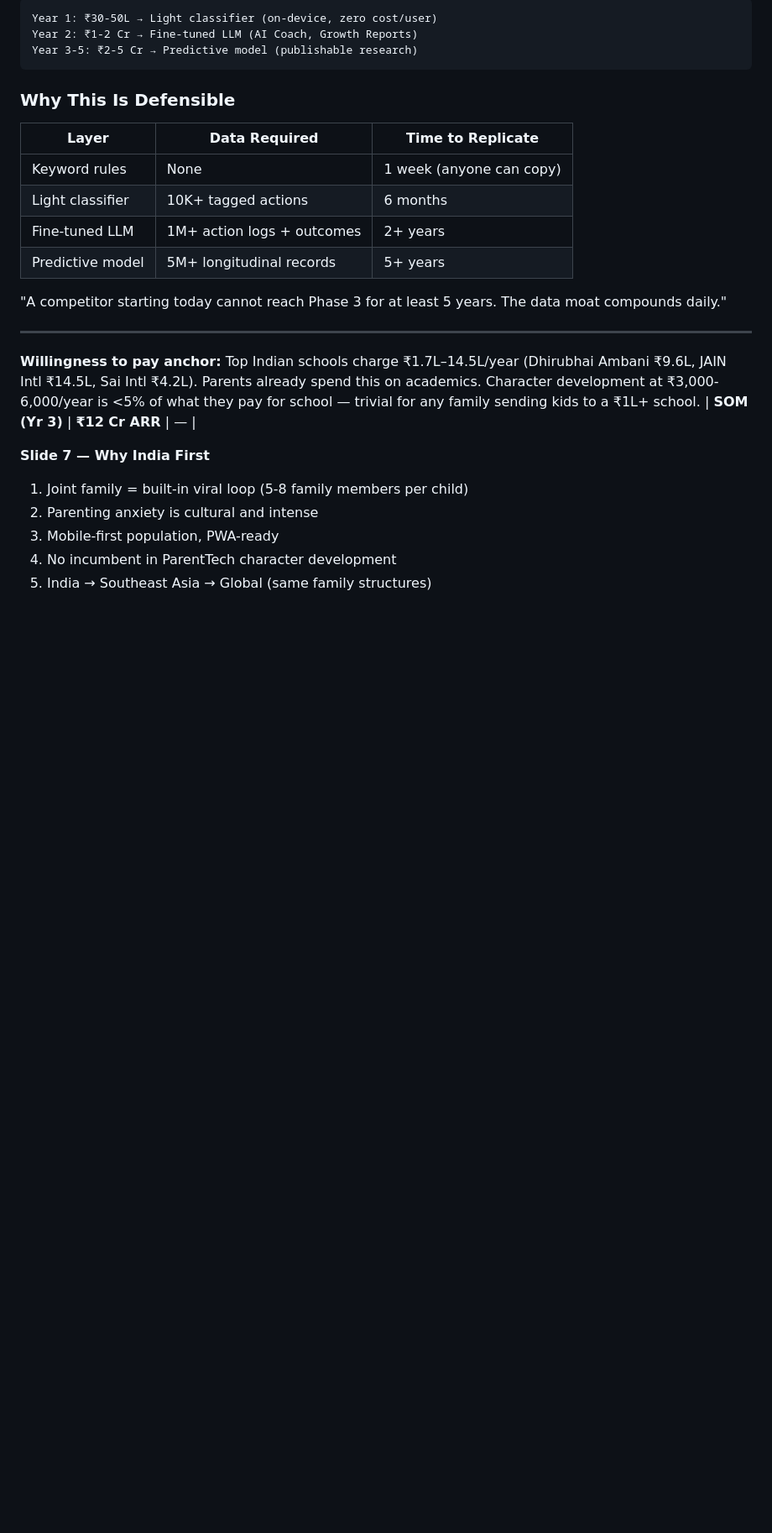
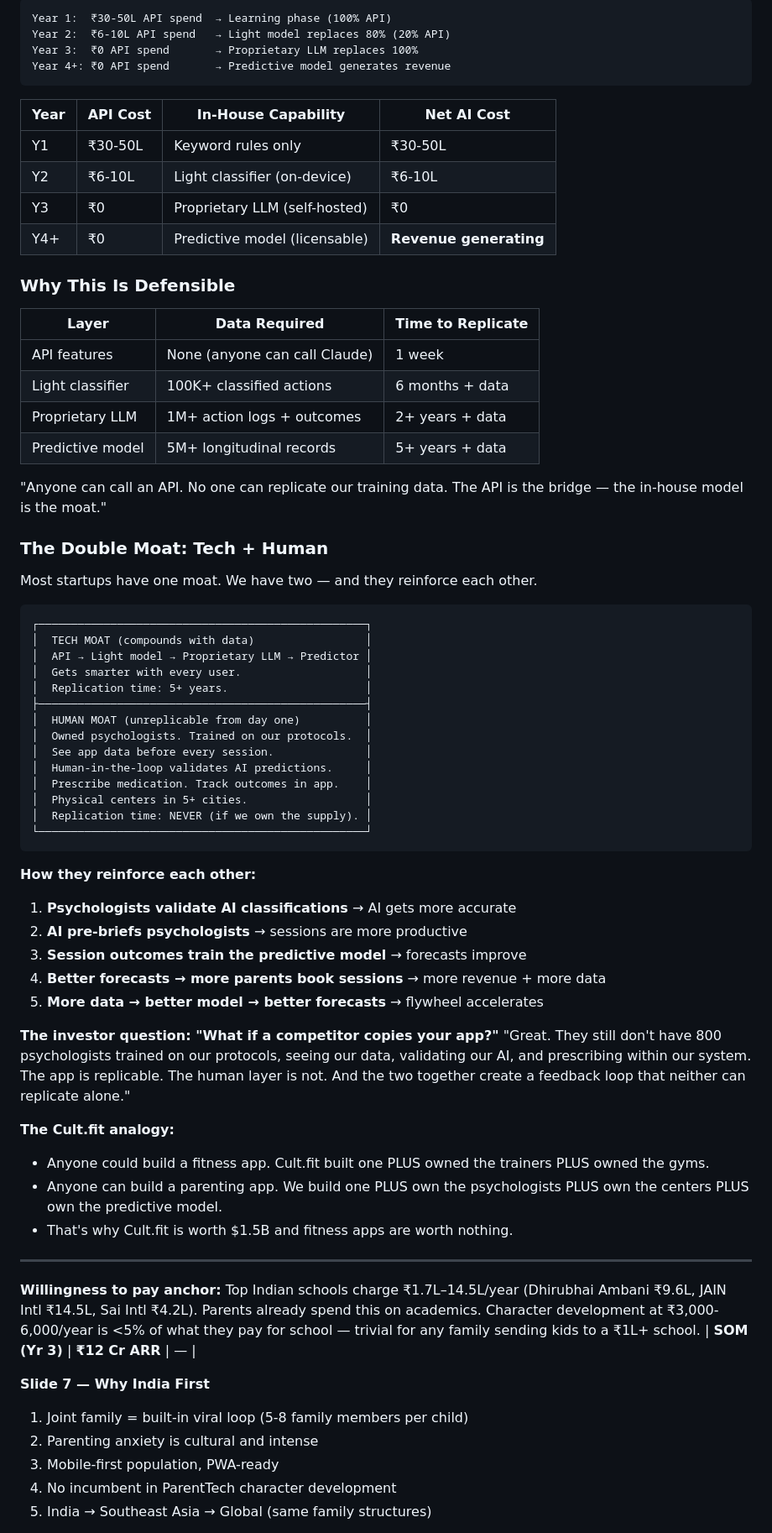
Before and after one commit to shrivaditya-sys/raising-resilient-kids, a Markdown page: investor-playbook.md, the part around one of its changes. Shown at 84% size. Rendered like a GitHub page; blank space fills up the shorter version.

````diff
--- a/investor-playbook.md
+++ b/investor-playbook.md
@@ -493,20 +511,64 @@ Indian psychologists at $18-36/session → delivered to markets paying $50-300/s
 
 ```
-Year 1: ₹30-50L → Light classifier (on-device, zero cost/user)
-Year 2: ₹1-2 Cr → Fine-tuned LLM (AI Coach, Growth Reports)
-Year 3-5: ₹2-5 Cr → Predictive model (publishable research)
+Year 1:  ₹30-50L API spend  → Learning phase (100% API)
+Year 2:  ₹6-10L API spend   → Light model replaces 80% (20% API)
+Year 3:  ₹0 API spend       → Proprietary LLM replaces 100%
+Year 4+: ₹0 API spend       → Predictive model generates revenue
 ```
+
+| Year | API Cost | In-House Capability | Net AI Cost |
+|------|---------|-------------------|-------------|
+| Y1 | ₹30-50L | Keyword rules only | ₹30-50L |
+| Y2 | ₹6-10L | Light classifier (on-device) | ₹6-10L |
+| Y3 | ₹0 | Proprietary LLM (self-hosted) | ₹0 |
+| Y4+ | ₹0 | Predictive model (licensable) | **Revenue generating** |
 
 ### Why This Is Defensible
 
 | Layer | Data Required | Time to Replicate |
 |-------|-------------|-------------------|
-| Keyword rules | None | 1 week (anyone can copy) |
-| Light classifier | 10K+ tagged actions | 6 months |
-| Fine-tuned LLM | 1M+ action logs + outcomes | 2+ years |
-| Predictive model | 5M+ longitudinal records | 5+ years |
+| API features | None (anyone can call Claude) | 1 week |
+| Light classifier | 100K+ classified actions | 6 months + data |
+| Proprietary LLM | 1M+ action logs + outcomes | 2+ years + data |
+| Predictive model | 5M+ longitudinal records | 5+ years + data |
 
-"A competitor starting today cannot reach Phase 3 for at least 5 years. The data moat compounds daily."
+"Anyone can call an API. No one can replicate our training data. The API is the bridge — the in-house model is the moat."
+
+### The Double Moat: Tech + Human
+
+Most startups have one moat. We have two — and they reinforce each other.
+
+```
+┌──────────────────────────────────────────────────┐
+│  TECH MOAT (compounds with data)                 │
+│  API → Light model → Proprietary LLM → Predictor │
+│  Gets smarter with every user.                   │
+│  Replication time: 5+ years.                     │
+├──────────────────────────────────────────────────┤
+│  HUMAN MOAT (unreplicable from day one)          │
+│  Owned psychologists. Trained on our protocols.  │
+│  See app data before every session.              │
+│  Human-in-the-loop validates AI predictions.     │
+│  Prescribe medication. Track outcomes in app.    │
+│  Physical centers in 5+ cities.                  │
+│  Replication time: NEVER (if we own the supply). │
+└──────────────────────────────────────────────────┘
+```
+
+**How they reinforce each other:**
+1. **Psychologists validate AI classifications** → AI gets more accurate
+2. **AI pre-briefs psychologists** → sessions are more productive
+3. **Session outcomes train the predictive model** → forecasts improve
+4. **Better forecasts → more parents book sessions** → more revenue + more data
+5. **More data → better model → better forecasts** → flywheel accelerates
+
+**The investor question: "What if a competitor copies your app?"**
+"Great. They still don't have 800 psychologists trained on our protocols, seeing our data, validating our AI, and prescribing within our system. The app is replicable. The human layer is not. And the two together create a feedback loop that neither can replicate alone."
+
+**The Cult.fit analogy:**
+- Anyone could build a fitness app. Cult.fit built one PLUS owned the trainers PLUS owned the gyms.
+- Anyone can build a parenting app. We build one PLUS own the psychologists PLUS own the centers PLUS own the predictive model.
+- That's why Cult.fit is worth $1.5B and fitness apps are worth nothing.
 
 ---
 
````
Also changed, not shown: other parts of investor-playbook.md (+44 -26 lines).
